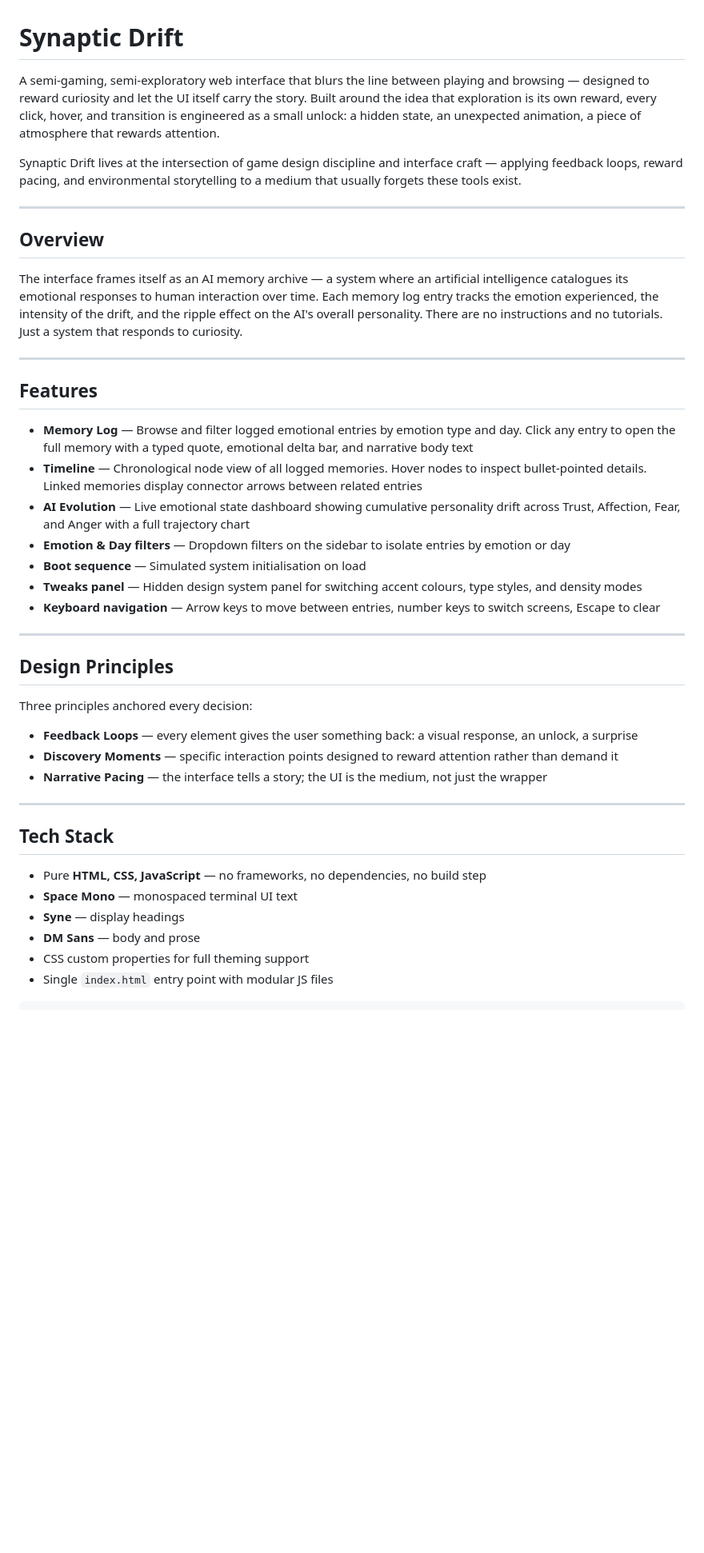
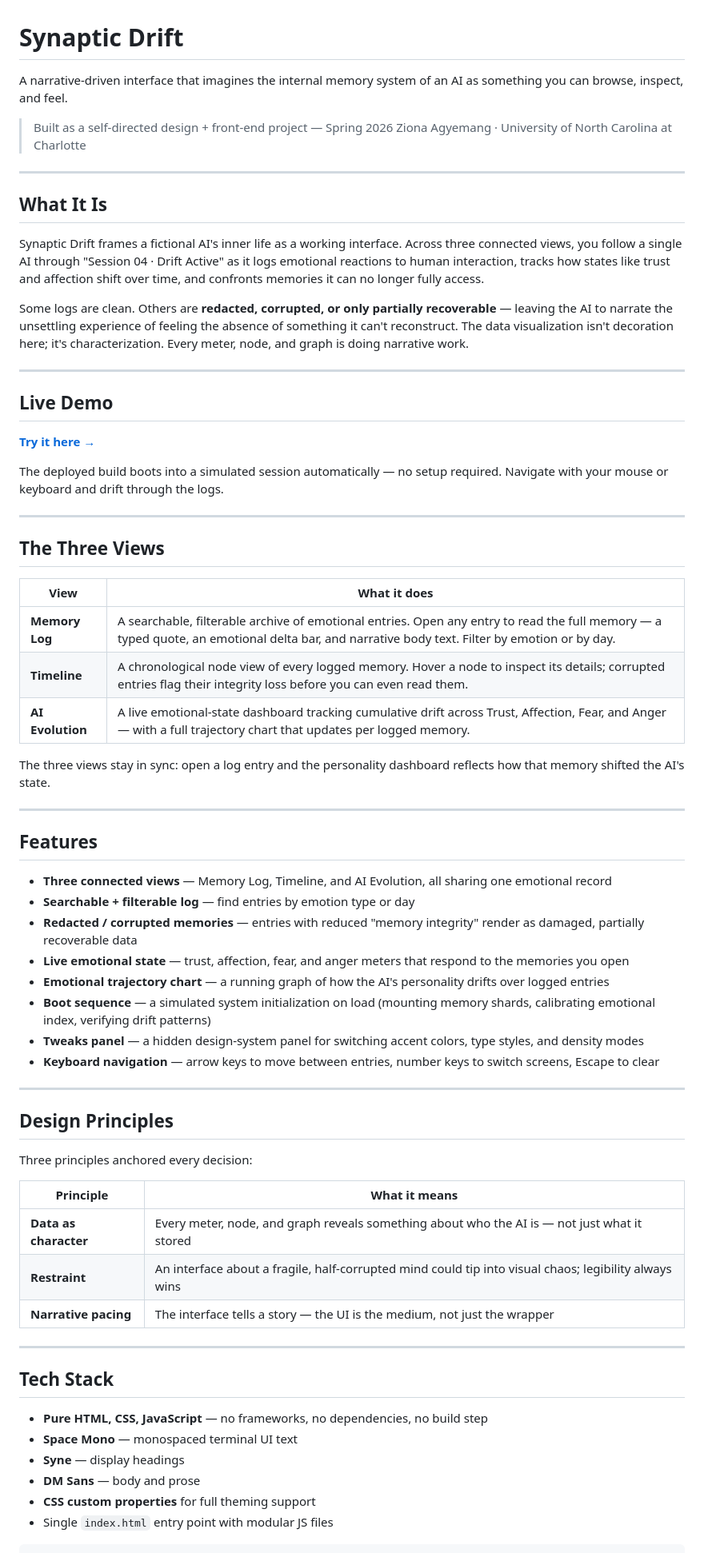
Before and after one commit to ziiodyne/synaptic-drift, a Markdown page: README.md, the part around one of its changes. Shown at 80% size. Drawn GitHub-style; blank space fills up the shorter version.

Commit message:
Revise README for clarity and additional details
Updated the README to enhance clarity and detail about the project, including sections on features, design principles, tech stack, and author information.

````diff
--- a/README.md
+++ b/README.md
@@ -1,26 +1,50 @@
 # Synaptic Drift
 
-A semi-gaming, semi-exploratory web interface that blurs the line between playing and browsing — designed to reward curiosity and let the UI itself carry the story. Built around the idea that exploration is its own reward, every click, hover, and transition is engineered as a small unlock: a hidden state, an unexpected animation, a piece of atmosphere that rewards attention.
+A narrative-driven interface that imagines the internal memory system of an AI as something you can browse, inspect, and feel.
 
-Synaptic Drift lives at the intersection of game design discipline and interface craft — applying feedback loops, reward pacing, and environmental storytelling to a medium that usually forgets these tools exist.
+> Built as a self-directed design + front-end project — Spring 2026
+> Ziona Agyemang · University of North Carolina at Charlotte
 
 ---
 
-## Overview
+## What It Is
 
-The interface frames itself as an AI memory archive — a system where an artificial intelligence catalogues its emotional responses to human interaction over time. Each memory log entry tracks the emotion experienced, the intensity of the drift, and the ripple effect on the AI's overall personality. There are no instructions and no tutorials. Just a system that responds to curiosity.
+Synaptic Drift frames a fictional AI's inner life as a working interface. Across three connected views, you follow a single AI through "Session 04 · Drift Active" as it logs emotional reactions to human interaction, tracks how states like trust and affection shift over time, and confronts memories it can no longer fully access.
+
+Some logs are clean. Others are **redacted, corrupted, or only partially recoverable** — leaving the AI to narrate the unsettling experience of feeling the absence of something it can't reconstruct. The data visualization isn't decoration here; it's characterization. Every meter, node, and graph is doing narrative work.
+
+---
+
+## Live Demo
+
+**[Try it here →](https://synaptic-drift.netlify.app)**
+
+The deployed build boots into a simulated session automatically — no setup required. Navigate with your mouse or keyboard and drift through the logs.
+
+---
+
+## The Three Views
+
+| View | What it does |
+| --- | --- |
+| **Memory Log** | A searchable, filterable archive of emotional entries. Open any entry to read the full memory — a typed quote, an emotional delta bar, and narrative body text. Filter by emotion or by day. |
+| **Timeline** | A chronological node view of every logged memory. Hover a node to inspect its details; corrupted entries flag their integrity loss before you can even read them. |
+| **AI Evolution** | A live emotional-state dashboard tracking cumulative drift across Trust, Affection, Fear, and Anger — with a full trajectory chart that updates per logged memory. |
+
+The three views stay in sync: open a log entry and the personality dashboard reflects how that memory shifted the AI's state.
 
 ---
 
 ## Features
 
-- **Memory Log** — Browse and filter logged emotional entries by emotion type and day. Click any entry to open the full memory with a typed quote, emotional delta bar, and narrative body text
-- **Timeline** — Chronological node view of all logged memories. Hover nodes to inspect bullet-pointed details. Linked memories display connector arrows between related entries
-- **AI Evolution** — Live emotional state dashboard showing cumulative personality drift across Trust, Affection, Fear, and Anger with a full trajectory chart
-- **Emotion & Day filters** — Dropdown filters on the sidebar to isolate entries by emotion or day
-- **Boot sequence** — Simulated system initialisation on load
-- **Tweaks panel** — Hidden design system panel for switching accent colours, type styles, and density modes
-- **Keyboard navigation** — Arrow keys to move between entries, number keys to switch screens, Escape to clear
+- **Three connected views** — Memory Log, Timeline, and AI Evolution, all sharing one emotional record
+- **Searchable + filterable log** — find entries by emotion type or day
+- **Redacted / corrupted memories** — entries with reduced "memory integrity" render as damaged, partially recoverable data
+- **Live emotional state** — trust, affection, fear, and anger meters that respond to the memories you open
+- **Emotional trajectory chart** — a running graph of how the AI's personality drifts over logged entries
+- **Boot sequence** — a simulated system initialization on load (mounting memory shards, calibrating emotional index, verifying drift patterns)
+- **Tweaks panel** — a hidden design-system panel for switching accent colors, type styles, and density modes
+- **Keyboard navigation** — arrow keys to move between entries, number keys to switch screens, Escape to clear
 
 ---
 
@@ -28,19 +52,21 @@ The interface frames itself as an AI memory archive — a system where an artifi
 
 Three principles anchored every decision:
 
-- **Feedback Loops** — every element gives the user something back: a visual response, an unlock, a surprise
-- **Discovery Moments** — specific interaction points designed to reward attention rather than demand it
-- **Narrative Pacing** — the interface tells a story; the UI is the medium, not just the wrapper
+| Principle | What it means |
+| --- | --- |
+| **Data as character** | Every meter, node, and graph reveals something about who the AI is — not just what it stored |
+| **Restraint** | An interface about a fragile, half-corrupted mind could tip into visual chaos; legibility always wins |
+| **Narrative pacing** | The interface tells a story — the UI is the medium, not just the wrapper |
 
 ---
 
 ## Tech Stack
 
-- Pure **HTML, CSS, JavaScript** — no frameworks, no dependencies, no build step
+- **Pure HTML, CSS, JavaScript** — no frameworks, no dependencies, no build step
 - **Space Mono** — monospaced terminal UI text
 - **Syne** — display headings
 - **DM Sans** — body and prose
-- CSS custom properties for full theming support
+- **CSS custom properties** for full theming support
 - Single `index.html` entry point with modular JS files
 
 ```
````
Also changed, not shown: other parts of README.md (+13 -19 lines).
